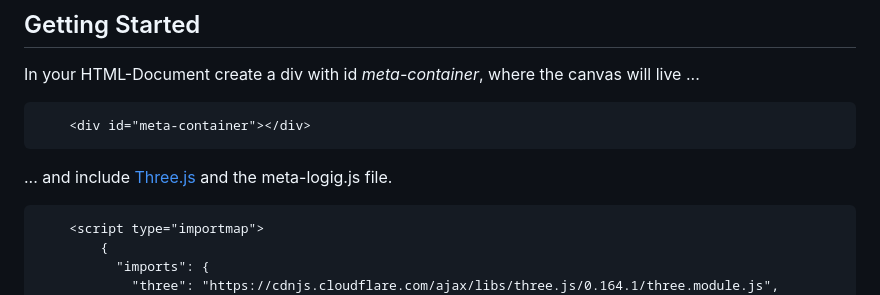
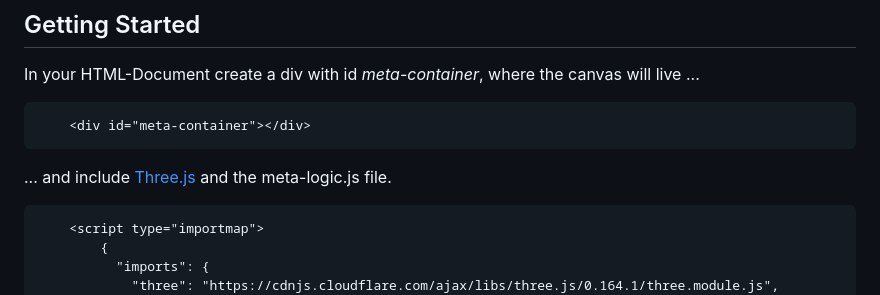
Before and after one commit to PuuTzzA/sdf-canvas, a Markdown page: README.md, the part around the change. GitHub-like rendering.

````diff
--- a/README.md
+++ b/README.md
@@ -15,7 +15,7 @@ In your HTML-Document create a div with id _meta-container_, where the canvas wi
 ```html
     <div id="meta-container"></div>
 ```
-... and include [Three.js](https://threejs.org/) and the meta-logig.js file.
+... and include [Three.js](https://threejs.org/) and the meta-logic.js file.
 
 ```html
     <script type="importmap">
````
